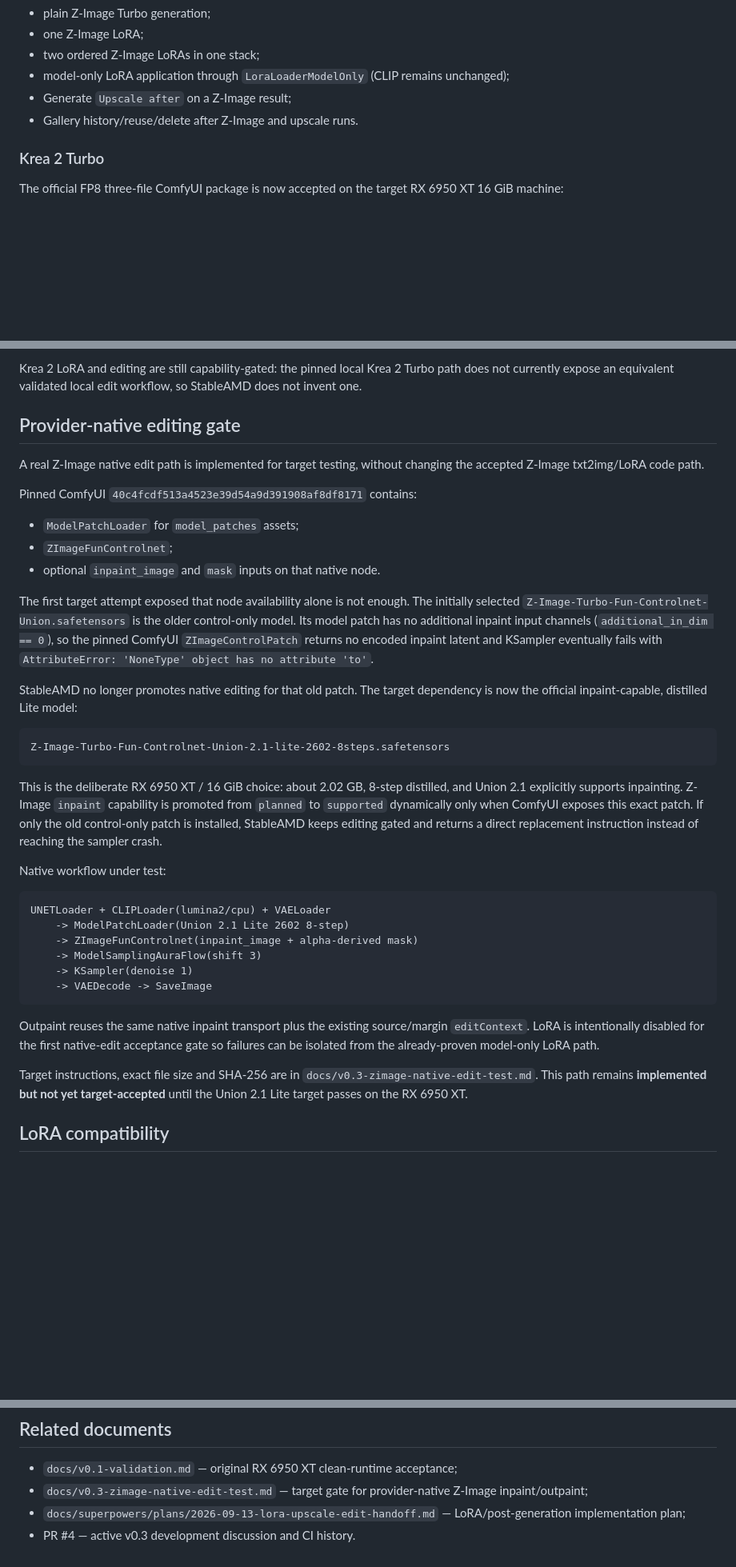
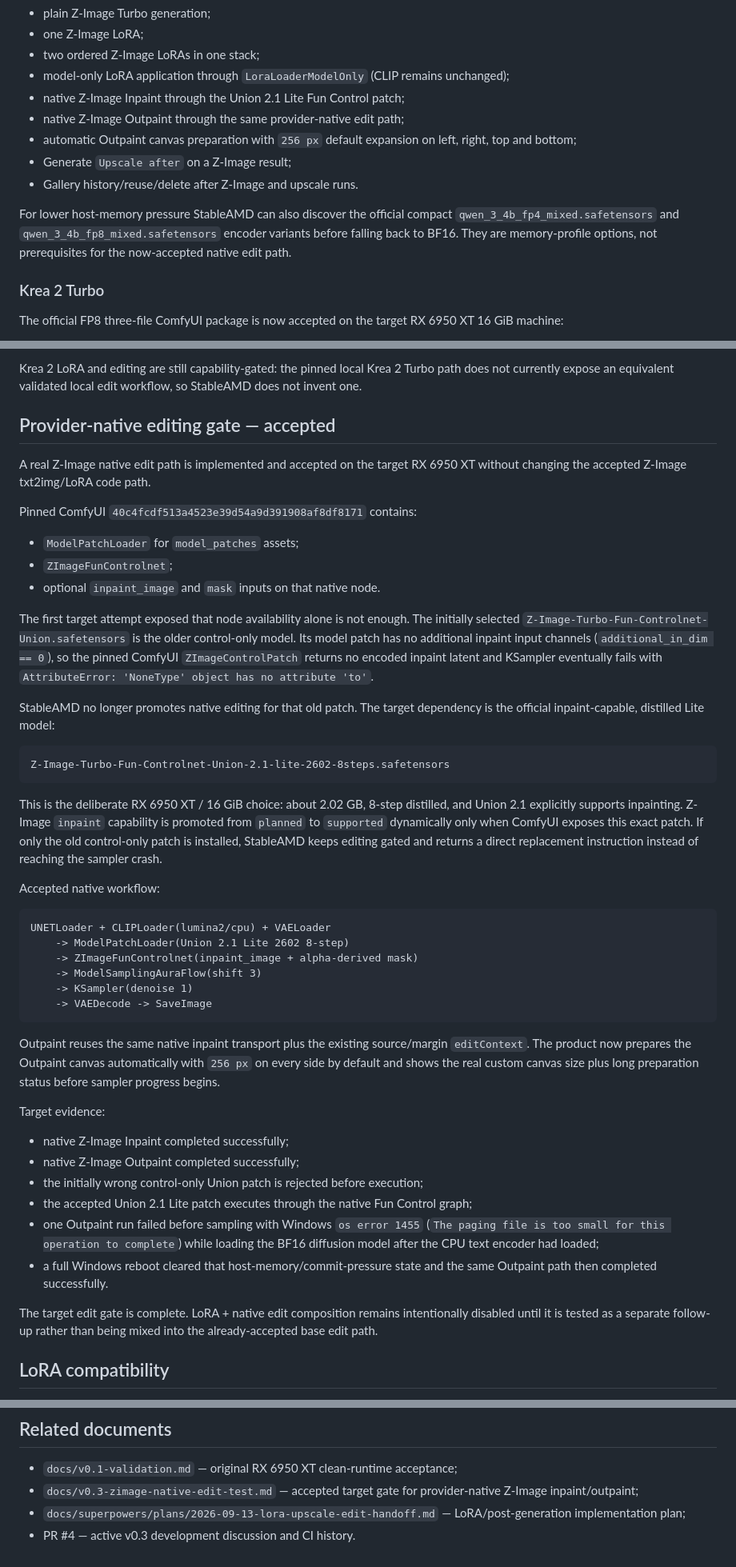
Before and after one commit to quendae/stableamd, a Markdown page: docs/v0.3-status.md, 3 parts joined by grey strips. Shown at 80% size. GitHub-like rendering; blank space fills up the shorter version.

Commit message:
docs(v0.3): accept native Z-Image inpaint and outpaint

````diff
--- a/docs/v0.3-status.md
+++ b/docs/v0.3-status.md
@@ -63,8 +63,13 @@ Target acceptance now also includes:
 - one Z-Image LoRA;
 - two ordered Z-Image LoRAs in one stack;
 - model-only LoRA application through `LoraLoaderModelOnly` (CLIP remains unchanged);
+- native Z-Image Inpaint through the Union 2.1 Lite Fun Control patch;
+- native Z-Image Outpaint through the same provider-native edit path;
+- automatic Outpaint canvas preparation with `256 px` default expansion on left, right, top and bottom;
 - Generate `Upscale after` on a Z-Image result;
 - Gallery history/reuse/delete after Z-Image and upscale runs.
+
+For lower host-memory pressure StableAMD can also discover the official compact `qwen_3_4b_fp4_mixed.safetensors` and `qwen_3_4b_fp8_mixed.safetensors` encoder variants before falling back to BF16. They are memory-profile options, not prerequisites for the now-accepted native edit path.
 
 ### Krea 2 Turbo
 
@@ -88,9 +93,9 @@ An initial target run exposed an incomplete/corrupt diffusion safetensors file.
 
 Krea 2 LoRA and editing are still capability-gated: the pinned local Krea 2 Turbo path does not currently expose an equivalent validated local edit workflow, so StableAMD does not invent one.
 
-## Provider-native editing gate
+## Provider-native editing gate — accepted
 
-A real Z-Image native edit path is implemented for target testing, without changing the accepted Z-Image txt2img/LoRA code path.
+A real Z-Image native edit path is implemented and accepted on the target RX 6950 XT without changing the accepted Z-Image txt2img/LoRA code path.
 
 Pinned ComfyUI `40c4fcdf513a4523e39d54a9d391908af8df8171` contains:
 
@@ -100,7 +105,7 @@ Pinned ComfyUI `40c4fcdf513a4523e39d54a9d391908af8df8171` contains:
 
 The first target attempt exposed that node availability alone is not enough. The initially selected `Z-Image-Turbo-Fun-Controlnet-Union.safetensors` is the older control-only model. Its model patch has no additional inpaint input channels (`additional_in_dim == 0`), so the pinned ComfyUI `ZImageControlPatch` returns no encoded inpaint latent and KSampler eventually fails with `AttributeError: 'NoneType' object has no attribute 'to'`.
 
-StableAMD no longer promotes native editing for that old patch. The target dependency is now the official inpaint-capable, distilled Lite model:
+StableAMD no longer promotes native editing for that old patch. The target dependency is the official inpaint-capable, distilled Lite model:
 
 ```text
 Z-Image-Turbo-Fun-Controlnet-Union-2.1-lite-2602-8steps.safetensors
@@ -108,7 +113,7 @@ Z-Image-Turbo-Fun-Controlnet-Union-2.1-lite-2602-8steps.safetensors
 
 This is the deliberate RX 6950 XT / 16 GiB choice: about 2.02 GB, 8-step distilled, and Union 2.1 explicitly supports inpainting. Z-Image `inpaint` capability is promoted from `planned` to `supported` dynamically only when ComfyUI exposes this exact patch. If only the old control-only patch is installed, StableAMD keeps editing gated and returns a direct replacement instruction instead of reaching the sampler crash.
 
-Native workflow under test:
+Accepted native workflow:
 
 ```text
 UNETLoader + CLIPLoader(lumina2/cpu) + VAELoader
@@ -119,9 +124,18 @@ UNETLoader + CLIPLoader(lumina2/cpu) + VAELoader
     -> VAEDecode -> SaveImage
 ```
 
-Outpaint reuses the same native inpaint transport plus the existing source/margin `editContext`. LoRA is intentionally disabled for the first native-edit acceptance gate so failures can be isolated from the already-proven model-only LoRA path.
+Outpaint reuses the same native inpaint transport plus the existing source/margin `editContext`. The product now prepares the Outpaint canvas automatically with `256 px` on every side by default and shows the real custom canvas size plus long preparation status before sampler progress begins.
 
-Target instructions, exact file size and SHA-256 are in `docs/v0.3-zimage-native-edit-test.md`. This path remains **implemented but not yet target-accepted** until the Union 2.1 Lite target passes on the RX 6950 XT.
+Target evidence:
+
+- native Z-Image Inpaint completed successfully;
+- native Z-Image Outpaint completed successfully;
+- the initially wrong control-only Union patch is rejected before execution;
+- the accepted Union 2.1 Lite patch executes through the native Fun Control graph;
+- one Outpaint run failed before sampling with Windows `os error 1455` (`The paging file is too small for this operation to complete`) while loading the BF16 diffusion model after the CPU text encoder had loaded;
+- a full Windows reboot cleared that host-memory/commit-pressure state and the same Outpaint path then completed successfully.
+
+The target edit gate is complete. LoRA + native edit composition remains intentionally disabled until it is tested as a separate follow-up rather than being mixed into the already-accepted base edit path.
 
 ## LoRA compatibility
 
@@ -273,6 +289,6 @@ The branch remains draft while the remaining v0.3 target-machine gates are compl
 ## Related documents
 
 - `docs/v0.1-validation.md` — original RX 6950 XT clean-runtime acceptance;
-- `docs/v0.3-zimage-native-edit-test.md` — target gate for provider-native Z-Image inpaint/outpaint;
+- `docs/v0.3-zimage-native-edit-test.md` — accepted target gate for provider-native Z-Image inpaint/outpaint;
 - `docs/superpowers/plans/2026-09-13-lora-upscale-edit-handoff.md` — LoRA/post-generation implementation plan;
 - PR #4 — active v0.3 development discussion and CI history.
````
Also changed, not shown: other parts of docs/v0.3-status.md (+10 -8 lines).
